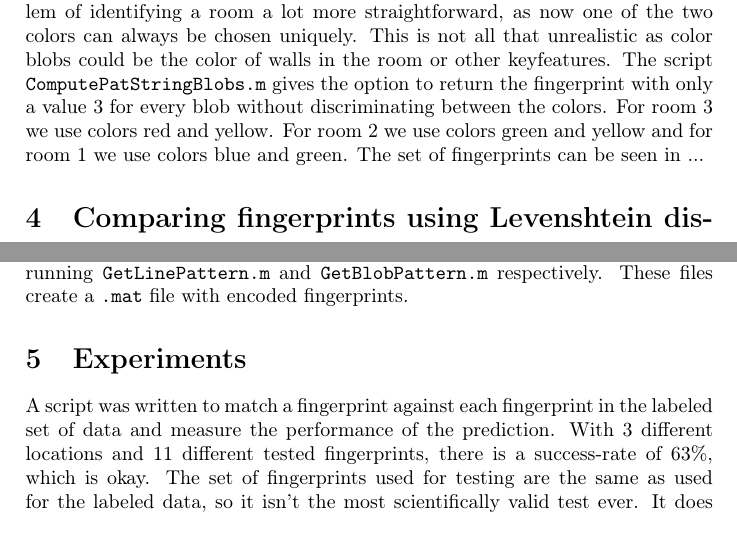
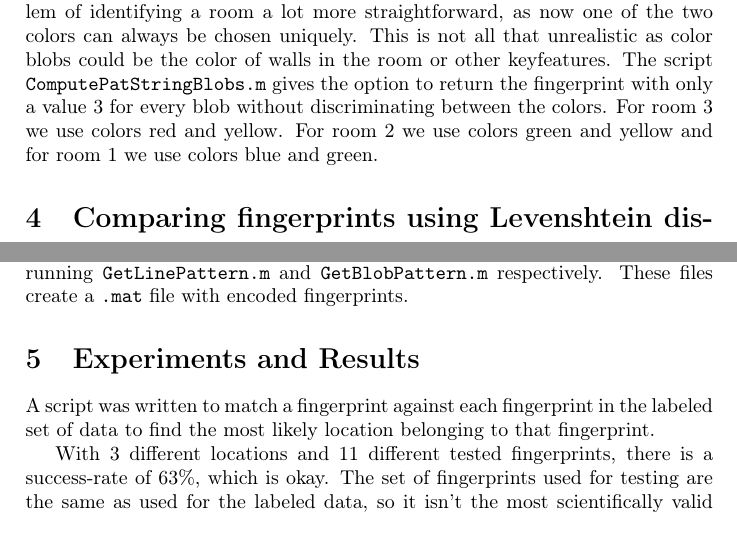
Before and after one commit to inge91/Autonome-Mobiele-Robots, a LaTeX problem sheet (assignment_3/report.tex): two parts of page 3 of 4, joined at a grey line, cut so that both start at the same text. Compiled offline with pdfLaTeX.

Commit message:
small update to report3

```diff
--- a/assignment_3/report.tex
+++ b/assignment_3/report.tex
@@ -101,8 +101,7 @@ the fingerprint with only a value 3 for every blob without discriminating
 between
 the colors.
 For room 3 we use colors red and yellow. For room 2 we use colors green and
-yellow and for room 1 we use colors blue and green. The set of fingerprints can
-be seen in ...
+yellow and for room 1 we use colors blue and green.
 
 
 \section{Comparing fingerprints using Levenshtein distance}
@@ -137,12 +136,14 @@ files create a \texttt{.mat} file with encoded fingerprints.
 
 
 
-\section{Experiments}
+\section{Experiments and Results}
 A script was written to match a fingerprint against each fingerprint in the
-labeled set of data and measure the performance of the prediction. With 3
-different locations and 11 different tested fingerprints, there is a
+labeled set of data to find the most likely location belonging to that
+fingerprint.
+
+With 3 different locations and 11 different tested fingerprints, there is a
 success-rate of 63\%, which is okay. The set of fingerprints used for testing
 are the same as used for the labeled data, so it isn't the most scientifically
-valid test ever. It does however demonstrate that the algorithm used works, and
+valid test. It does however demonstrate that the algorithm works, and
 performs significantly better than random guessing would.
 
```
Also changed, not shown: assignment_3/report.pdf, assignment_3/report.tex (4 more changed lines).
